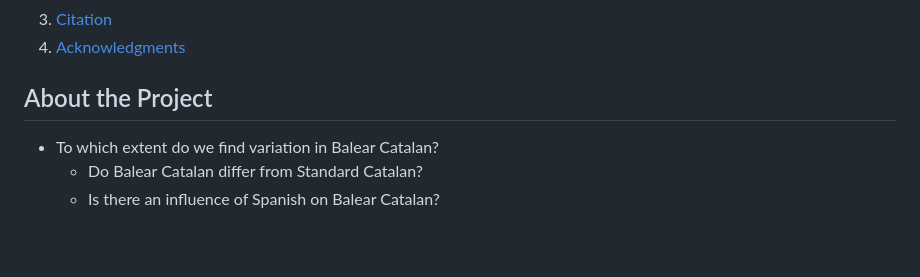
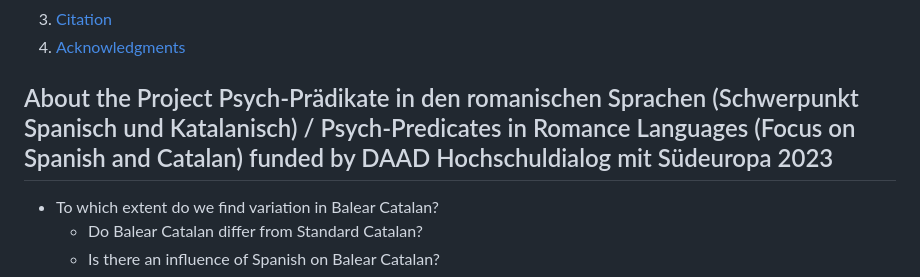
Before and after one commit to ansost/CaSpaSyn, a Markdown page: README.md, the part around the change. GitHub-like rendering; folded sections open; blank space fills up the shorter version.

```diff
--- a/README.md
+++ b/README.md
@@ -40,7 +40,7 @@
   </ol>
 </details>
 
-## About the Project
+## About the Project Psych-Prädikate in den romanischen Sprachen (Schwerpunkt Spanisch und Katalanisch) / Psych-Predicates in Romance Languages (Focus on Spanish and Catalan) funded by DAAD Hochschuldialog mit Südeuropa 2023
 - To which extent do we find variation in Balear Catalan?
   - Do Balear Catalan differ from Standard Catalan?
   - Is there an influence of Spanish on Balear Catalan?
```
